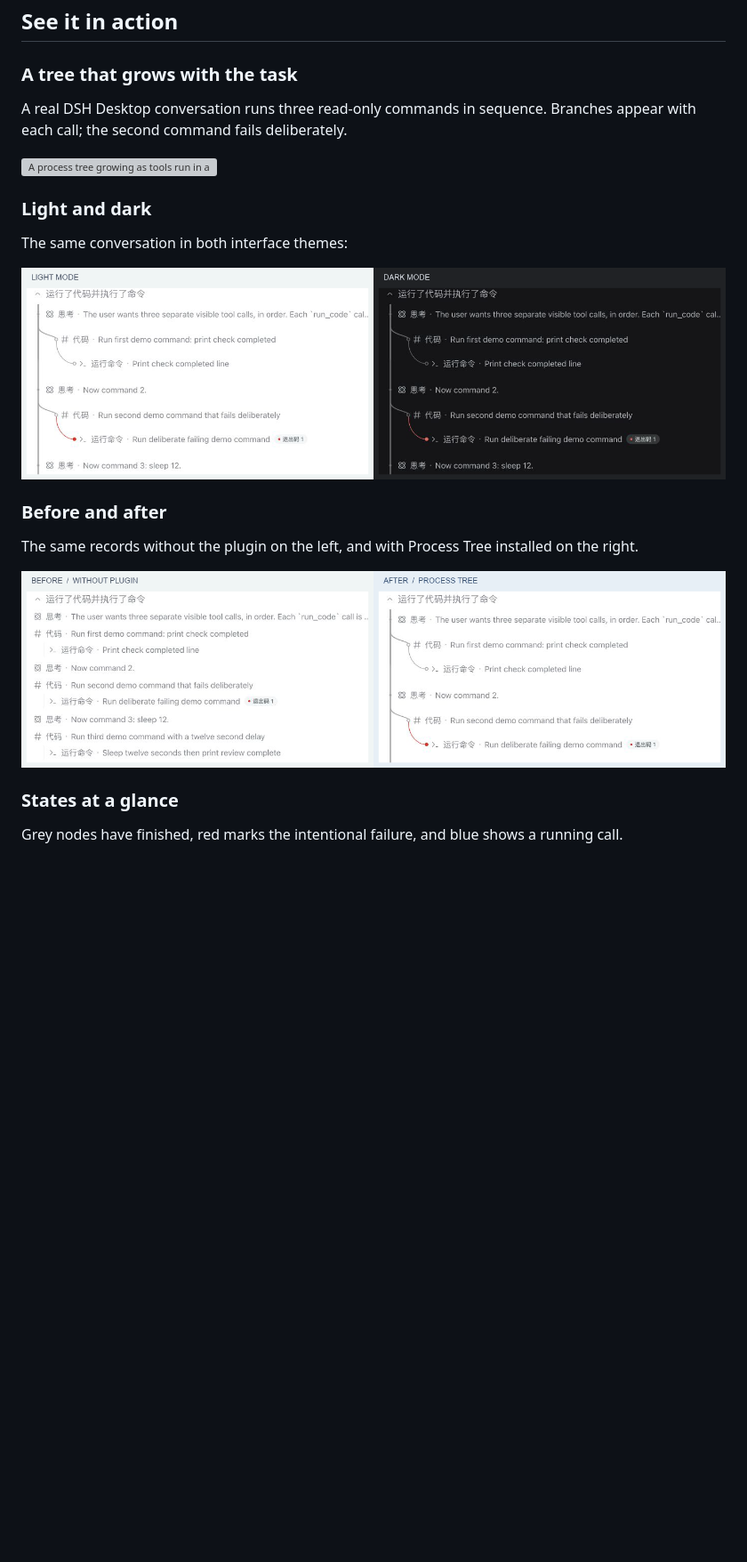
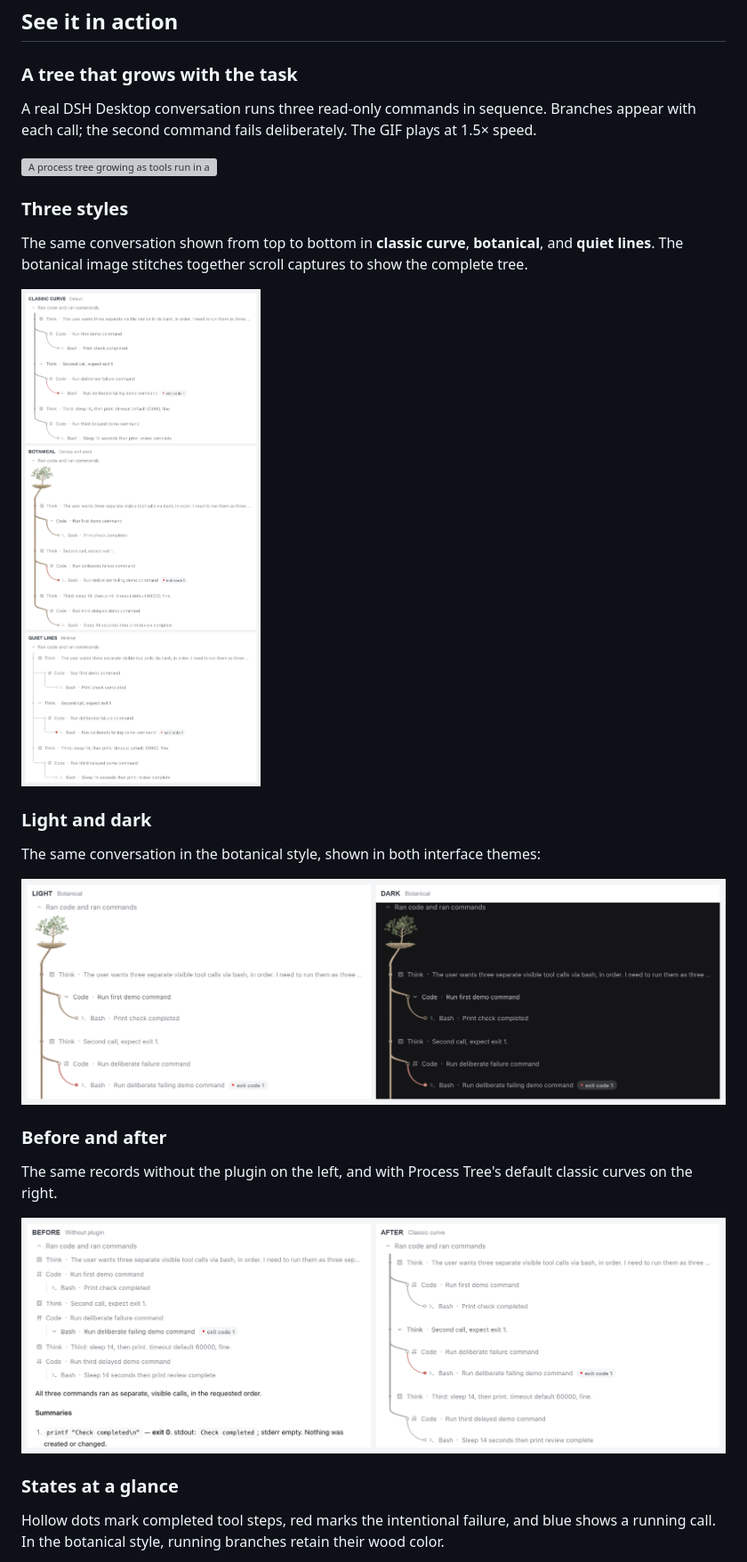
Before and after one commit to Bosaiting/dsh-process-tree, a Markdown page: README.en.md, the part around one of its changes. Shown at 89% size. Drawn GitHub-style; pictures changed too: docs/images/process-tree-before-after.png, docs/images/process-tree-styles.png (added), docs/images/process-tree-themes.png; blank space fills up the shorter version; grey boxes are pictures that could not be loaded.

Commit message:
Refresh README process tree visuals

```diff
--- a/README.en.md
+++ b/README.en.md
@@ -10,25 +10,31 @@ This community UI plugin targets DSH Web and the Desktop web interface. It does
 
 ### A tree that grows with the task
 
-A real DSH Desktop conversation runs three read-only commands in sequence. Branches appear with each call; the second command fails deliberately.
+A real DSH Desktop conversation runs three read-only commands in sequence. Branches appear with each call; the second command fails deliberately. The GIF plays at 1.5× speed.
 
 ![A process tree growing as tools run in a real DSH conversation](docs/images/process-tree-live.gif)
 
+### Three styles
+
+The same conversation shown from top to bottom in **classic curve**, **botanical**, and **quiet lines**. The botanical image stitches together scroll captures to show the complete tree.
+
+![The same process in classic, botanical, and quiet styles](docs/images/process-tree-styles.png)
+
 ### Light and dark
 
-The same conversation in both interface themes:
+The same conversation in the botanical style, shown in both interface themes:
 
 ![The same process tree side by side in light and dark mode](docs/images/process-tree-themes.png)
 
 ### Before and after
 
-The same records without the plugin on the left, and with Process Tree installed on the right.
+The same records without the plugin on the left, and with Process Tree's default classic curves on the right.
 
 ![The same task before and after installing Process Tree](docs/images/process-tree-before-after.png)
 
 ### States at a glance
 
-Grey nodes have finished, red marks the intentional failure, and blue shows a running call.
+Hollow dots mark completed tool steps, red marks the intentional failure, and blue shows a running call. In the botanical style, running branches retain their wood color.
 
 ![Completed, failed and running nodes in the same task](docs/images/process-tree-states.png)
 
```
Also changed, not shown: other parts of README.en.md (+1 -1 lines), README.md (+11 -5 lines), docs/images/process-tree-states.png, 3 other files.
